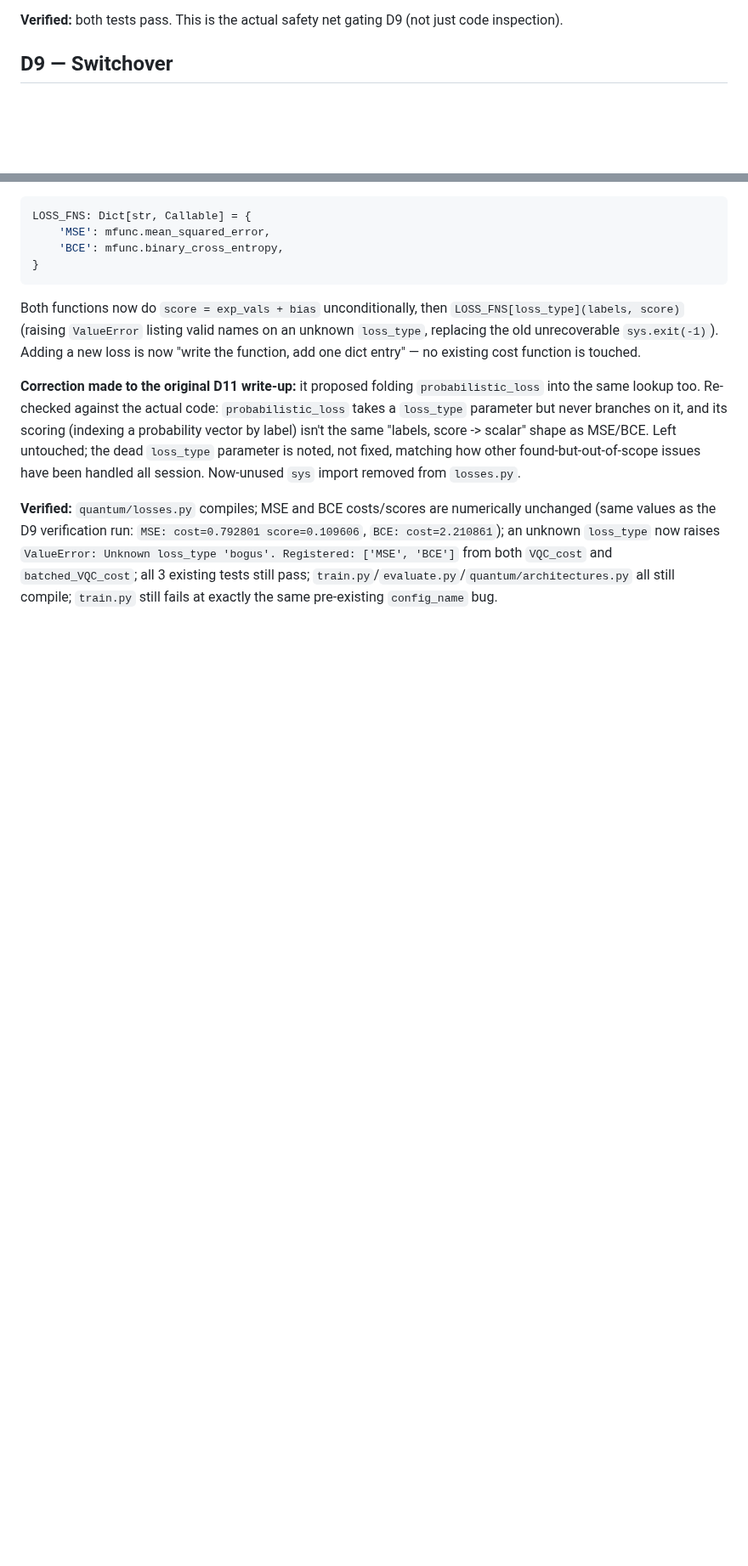
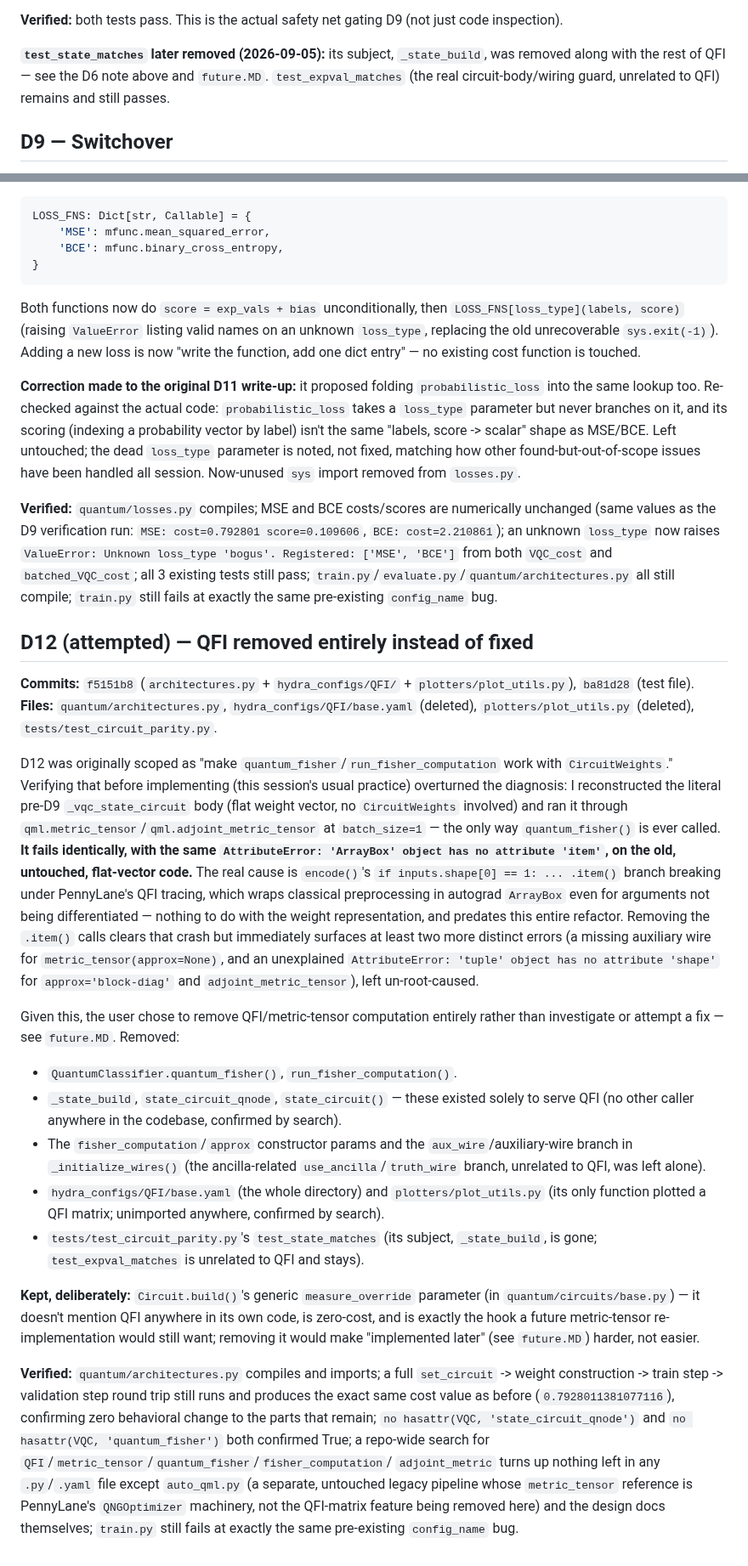
Before and after one commit to neutrino-man4/neo-1p1q, a Markdown page: refactored.MD, 2 parts joined by grey strips. Shown at 85% size. Rendered like a GitHub page; blank space fills up the shorter version.

Commit message:
Record QFI removal, add future.MD

```diff
--- a/refactored.MD
+++ b/refactored.MD
@@ -270,6 +275,10 @@ bug introduced by this refactor — the old code was never runnable at other qub
 measurement.
 
 **Verified:** both tests pass. This is the actual safety net gating D9 (not just code inspection).
+
+**`test_state_matches` later removed (2026-09-05):** its subject, `_state_build`, was removed along
+with the rest of QFI — see the D6 note above and `future.MD`. `test_expval_matches` (the real
+circuit-body/wiring guard, unrelated to QFI) remains and still passes.
 
 ## D9 — Switchover
 
@@ -376,3 +385,51 @@ session. Now-unused `sys` import removed from `losses.py`.
 Registered: ['MSE', 'BCE']` from both `VQC_cost` and `batched_VQC_cost`; all 3 existing tests still
 pass; `train.py`/`evaluate.py`/`quantum/architectures.py` all still compile; `train.py` still fails
 at exactly the same pre-existing `config_name` bug.
+
+## D12 (attempted) — QFI removed entirely instead of fixed
+
+**Commits:** `f5151b8` (`architectures.py` + `hydra_configs/QFI/` + `plotters/plot_utils.py`),
+`ba81d28` (test file). **Files:** `quantum/architectures.py`, `hydra_configs/QFI/base.yaml`
+(deleted), `plotters/plot_utils.py` (deleted), `tests/test_circuit_parity.py`.
+
+D12 was originally scoped as "make `quantum_fisher`/`run_fisher_computation` work with
+`CircuitWeights`." Verifying that before implementing (this session's usual practice) overturned
+the diagnosis: I reconstructed the literal pre-D9 `_vqc_state_circuit` body (flat weight vector,
+no `CircuitWeights` involved) and ran it through `qml.metric_tensor`/`qml.adjoint_metric_tensor`
+at `batch_size=1` — the only way `quantum_fisher()` is ever called. **It fails identically, with
+the same `AttributeError: 'ArrayBox' object has no attribute 'item'`, on the old, untouched,
+flat-vector code.** The real cause is `encode()`'s `if inputs.shape[0] == 1: ... .item()` branch
+breaking under PennyLane's QFI tracing, which wraps classical preprocessing in autograd `ArrayBox`
+even for arguments not being differentiated — nothing to do with the weight representation, and
+predates this entire refactor. Removing the `.item()` calls clears that crash but immediately
+surfaces at least two more distinct errors (a missing auxiliary wire for `metric_tensor(approx=None)`,
+and an unexplained `AttributeError: 'tuple' object has no attribute 'shape'` for `approx='block-diag'`
+and `adjoint_metric_tensor`), left un-root-caused.
+
+Given this, the user chose to remove QFI/metric-tensor computation entirely rather than
+investigate or attempt a fix — see `future.MD`. Removed:
+- `QuantumClassifier.quantum_fisher()`, `run_fisher_computation()`.
+- `_state_build`, `state_circuit_qnode`, `state_circuit()` — these existed solely to serve QFI (no
+  other caller anywhere in the codebase, confirmed by search).
+- The `fisher_computation`/`approx` constructor params and the `aux_wire`/auxiliary-wire branch in
+  `_initialize_wires()` (the ancilla-related `use_ancilla`/`truth_wire` branch, unrelated to QFI,
+  was left alone).
+- `hydra_configs/QFI/base.yaml` (the whole directory) and `plotters/plot_utils.py` (its only
+  function plotted a QFI matrix; unimported anywhere, confirmed by search).
+- `tests/test_circuit_parity.py`'s `test_state_matches` (its subject, `_state_build`, is gone;
+  `test_expval_matches` is unrelated to QFI and stays).
+
+**Kept, deliberately:** `Circuit.build()`'s generic `measure_override` parameter (in
+`quantum/circuits/base.py`) — it doesn't mention QFI anywhere in its own code, is zero-cost, and
+is exactly the hook a future metric-tensor re-implementation would still want; removing it would
+make "implemented later" (see `future.MD`) harder, not easier.
+
+**Verified:** `quantum/architectures.py` compiles and imports; a full `set_circuit` -> weight
+construction -> train step -> validation step round trip still runs and produces the exact same
+cost value as before (`0.7928011381077116`), confirming zero behavioral change to the parts that
+remain; `no hasattr(VQC, 'state_circuit_qnode')` and `no hasattr(VQC, 'quantum_fisher')` both
+confirmed True; a repo-wide search for `QFI`/`metric_tensor`/`quantum_fisher`/`fisher_computation`/
+`adjoint_metric` turns up nothing left in any `.py`/`.yaml` file except `auto_qml.py` (a separate,
+untouched legacy pipeline whose `metric_tensor` reference is PennyLane's `QNGOptimizer` machinery,
+not the QFI-matrix feature being removed here) and the design docs themselves; `train.py` still
+fails at exactly the same pre-existing `config_name` bug.
```
Also changed, not shown: other parts of refactored.MD (+5 -0 lines), REFACTOR.md (+18 -32 lines), future.MD (added, +50 -0 lines).
